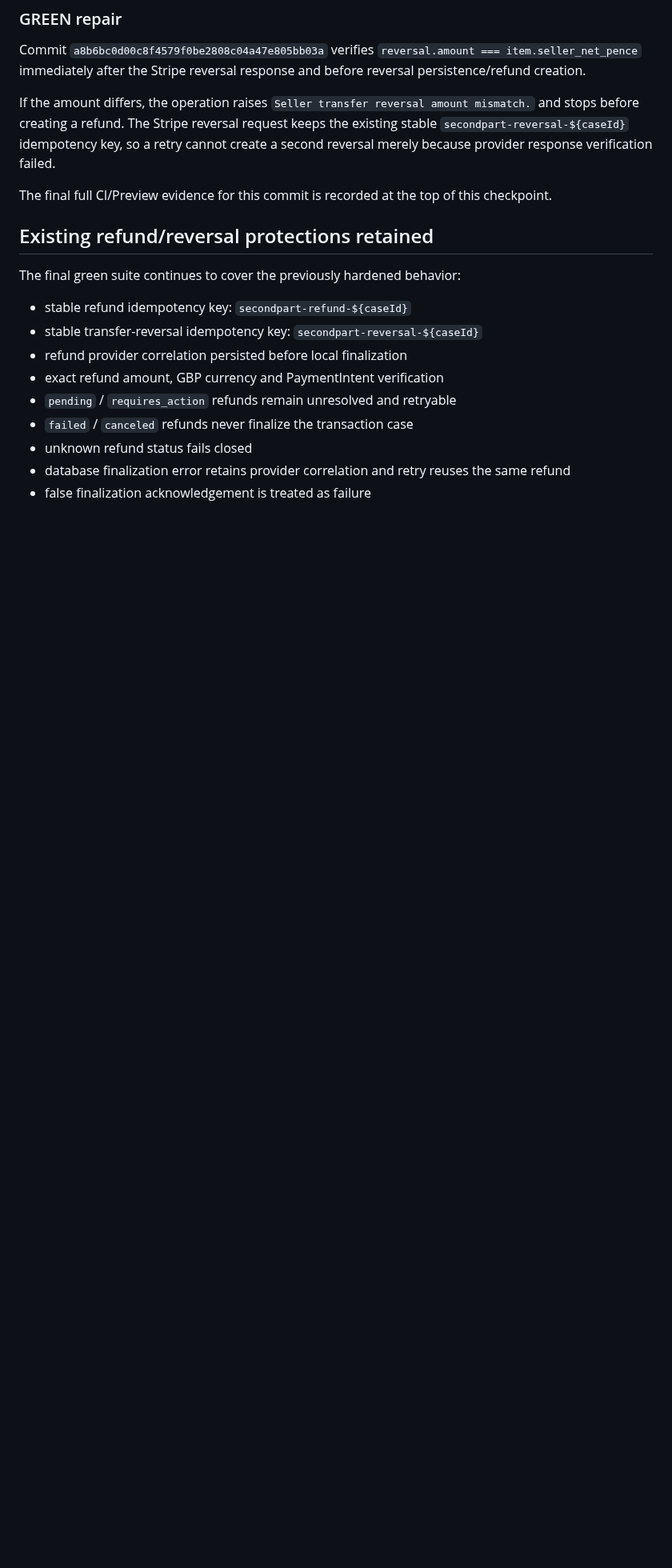
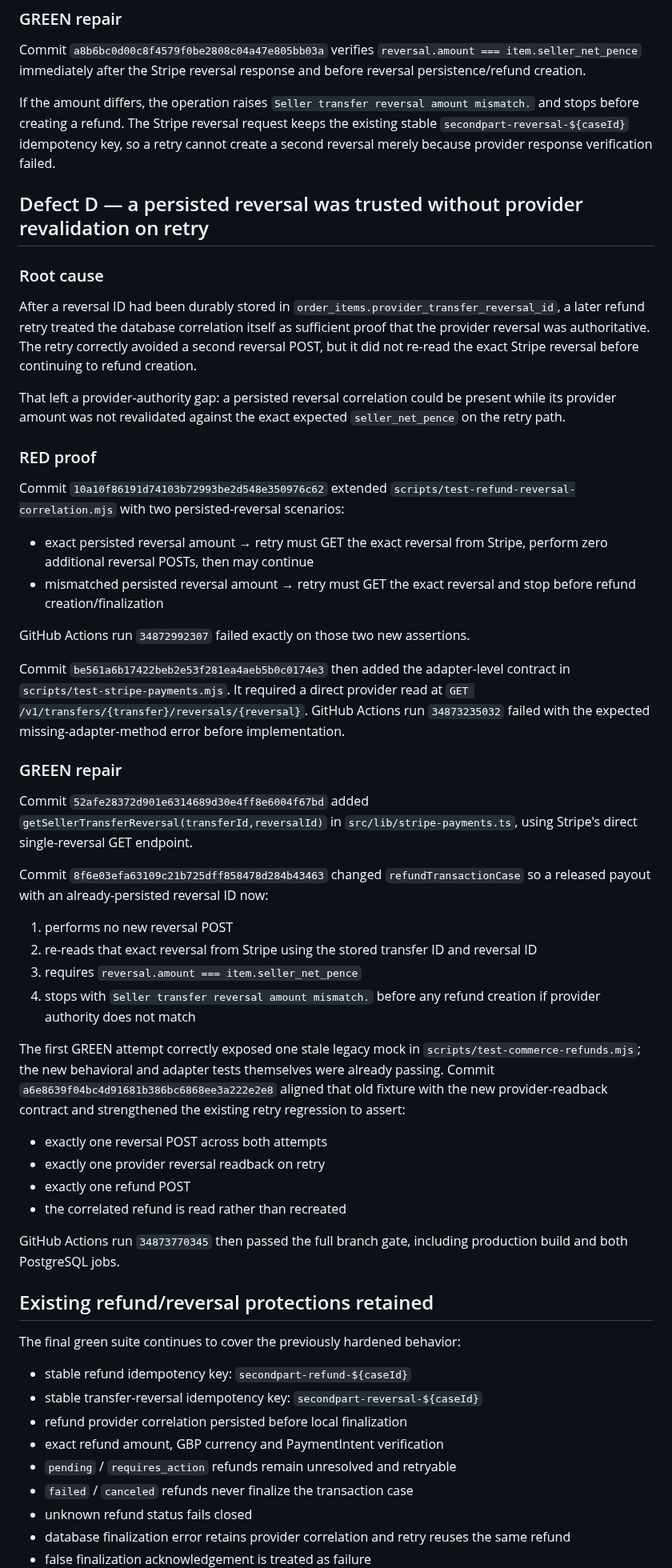
Before and after one commit to keisaj9006/SecondPartShop, a Markdown page: docs/test-runs/2026-09-14-refund-authority-idempotency.md, the part around one of its changes. Shown at 80% size. Drawn GitHub-style; blank space fills up the shorter version.

Commit message:
docs: record persisted reversal provider authority proof [skip ci]

```diff
--- a/docs/test-runs/2026-09-14-refund-authority-idempotency.md
+++ b/docs/test-runs/2026-09-14-refund-authority-idempotency.md
@@ -150,7 +151,44 @@ Commit `a8b6bc0d00c8f4579f0be2808c04a47e805bb03a` verifies `reversal.amount ===
 
 If the amount differs, the operation raises `Seller transfer reversal amount mismatch.` and stops before creating a refund. The Stripe reversal request keeps the existing stable `secondpart-reversal-${caseId}` idempotency key, so a retry cannot create a second reversal merely because provider response verification failed.
 
-The final full CI/Preview evidence for this commit is recorded at the top of this checkpoint.
+## Defect D — a persisted reversal was trusted without provider revalidation on retry
+
+### Root cause
+
+After a reversal ID had been durably stored in `order_items.provider_transfer_reversal_id`, a later refund retry treated the database correlation itself as sufficient proof that the provider reversal was authoritative. The retry correctly avoided a second reversal POST, but it did not re-read the exact Stripe reversal before continuing to refund creation.
+
+That left a provider-authority gap: a persisted reversal correlation could be present while its provider amount was not revalidated against the exact expected `seller_net_pence` on the retry path.
+
+### RED proof
+
+Commit `10a10f86191d74103b72993be2d548e350976c62` extended `scripts/test-refund-reversal-correlation.mjs` with two persisted-reversal scenarios:
+
+- exact persisted reversal amount → retry must GET the exact reversal from Stripe, perform zero additional reversal POSTs, then may continue
+- mismatched persisted reversal amount → retry must GET the exact reversal and stop before refund creation/finalization
+
+GitHub Actions run `34872992307` failed exactly on those two new assertions.
+
+Commit `be561a6b17422beb2e53f281ea4aeb5b0c0174e3` then added the adapter-level contract in `scripts/test-stripe-payments.mjs`. It required a direct provider read at `GET /v1/transfers/{transfer}/reversals/{reversal}`. GitHub Actions run `34873235032` failed with the expected missing-adapter-method error before implementation.
+
+### GREEN repair
+
+Commit `52afe28372d901e6314689d30e4ff8e6004f67bd` added `getSellerTransferReversal(transferId,reversalId)` in `src/lib/stripe-payments.ts`, using Stripe's direct single-reversal GET endpoint.
+
+Commit `8f6e03efa63109c21b725dff858478d284b43463` changed `refundTransactionCase` so a released payout with an already-persisted reversal ID now:
+
+1. performs no new reversal POST
+2. re-reads that exact reversal from Stripe using the stored transfer ID and reversal ID
+3. requires `reversal.amount === item.seller_net_pence`
+4. stops with `Seller transfer reversal amount mismatch.` before any refund creation if provider authority does not match
+
+The first GREEN attempt correctly exposed one stale legacy mock in `scripts/test-commerce-refunds.mjs`; the new behavioral and adapter tests themselves were already passing. Commit `a6e8639f04bc4d91681b386bc6868ee3a222e2e8` aligned that old fixture with the new provider-readback contract and strengthened the existing retry regression to assert:
+
+- exactly one reversal POST across both attempts
+- exactly one provider reversal readback on retry
+- exactly one refund POST
+- the correlated refund is read rather than recreated
+
+GitHub Actions run `34873770345` then passed the full branch gate, including production build and both PostgreSQL jobs.
 
 ## Existing refund/reversal protections retained
 
```
Also changed, not shown: other parts of docs/test-runs/2026-09-14-refund-authority-idempotency.md (+22 -12 lines).
